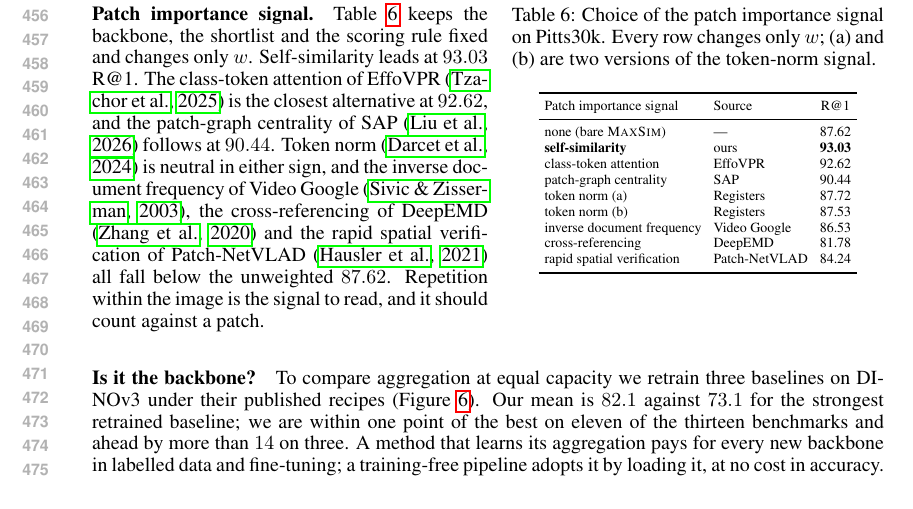
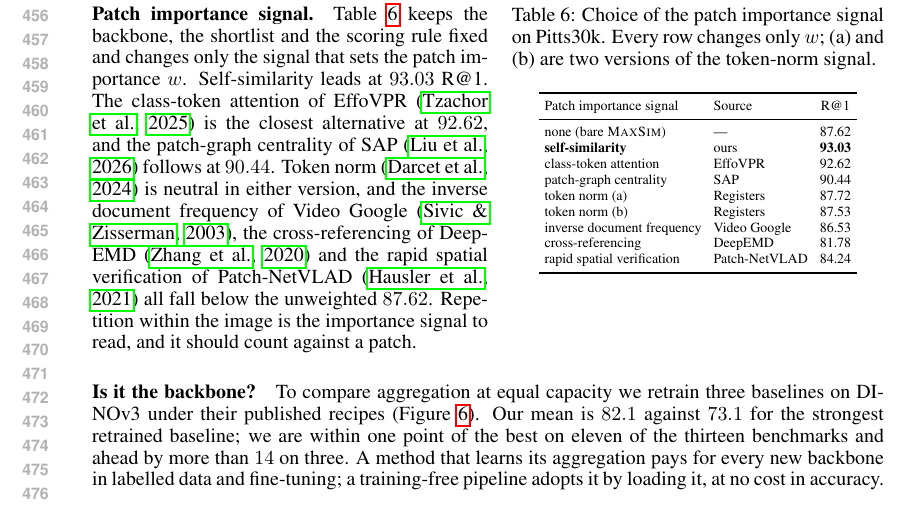
Before and after one commit to Zarreboln/iclr2027-new1, a LaTeX paper (iclr2027_conference.tex, which reads sections/04_exp_setup.tex): part of page 9 of 27, cut so that both start at the same text. Compiled offline with pdfLaTeX.

Commit message:
Patch importance signal paragraph reworded around patch importance
Co-Authored-By: Claude Fable 5.1 <noreply@anthropic.com>

```diff
--- a/sections/04_exp_setup.tex
+++ b/sections/04_exp_setup.tex
@@ -164,7 +164,7 @@ VLAD-BuFF & 37.3\dlt{+23.7} & 33.9\dlt{+33.0} & 64.5\dlt{+1.0} & 96.5\dlt{+3.0}
 
 \noindent\begin{minipage}[t]{0.50\textwidth}
 \vspace{0pt}
-\paragraph{Patch importance signal.} Table~\ref{tab:w-signal} keeps the backbone, the shortlist and the scoring rule fixed and changes only $w$. Self-similarity leads at $93.03$ R@1. The class-token attention of EffoVPR \citep{effovpr} is the closest alternative at $92.62$, and the patch-graph centrality of SAP \citep{sap} follows at $90.44$. Token norm \citep{registers} is neutral in either sign, and the inverse document frequency of Video Google \citep{videogoogle}, the cross-referencing of DeepEMD \citep{deepemd} and the rapid spatial verification of Patch-NetVLAD \citep{patchnetvlad} all fall below the unweighted $87.62$. Repetition within the image is the signal to read, and it should count against a patch.
+\paragraph{Patch importance signal.} Table~\ref{tab:w-signal} keeps the backbone, the shortlist and the scoring rule fixed and changes only the signal that sets the patch importance $w$. Self-similarity leads at $93.03$ R@1. The class-token attention of EffoVPR \citep{effovpr} is the closest alternative at $92.62$, and the patch-graph centrality of SAP \citep{sap} follows at $90.44$. Token norm \citep{registers} is neutral in either version, and the inverse document frequency of Video Google \citep{videogoogle}, the cross-referencing of DeepEMD \citep{deepemd} and the rapid spatial verification of Patch-NetVLAD \citep{patchnetvlad} all fall below the unweighted $87.62$. Repetition within the image is the importance signal to read, and it should count against a patch.
 \end{minipage}\hfill
 \begin{minipage}[t]{0.47\textwidth}
 \vspace{0pt}
```
